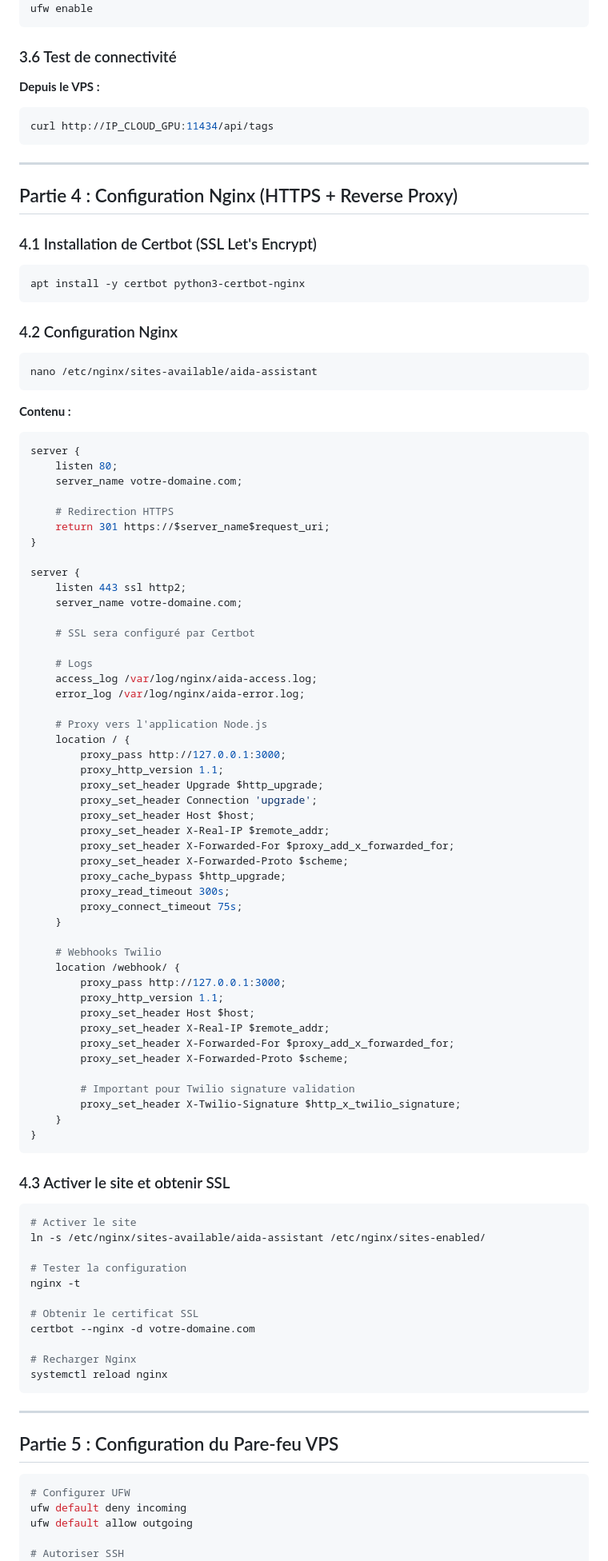
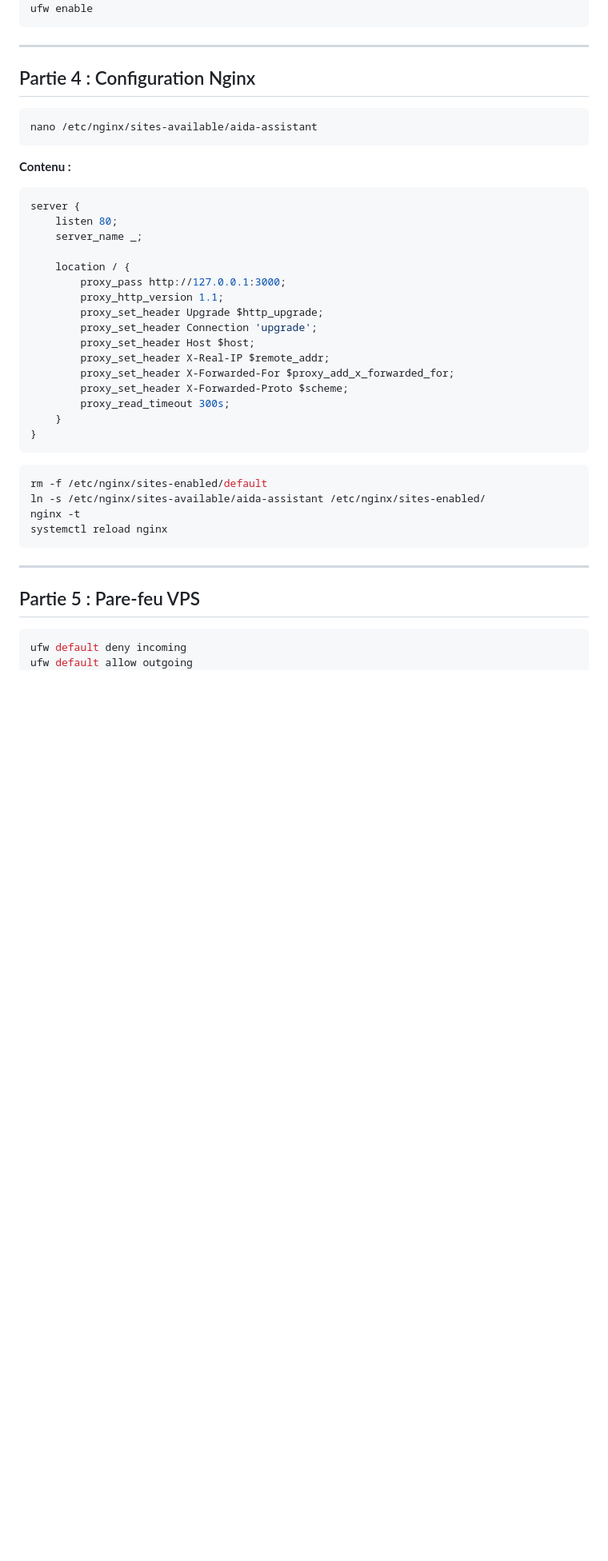
Before and after one commit to abdifrh/aida-assistant, a Markdown page: DEPLOYMENT_GUIDE.md, the part around one of its changes. Shown at 80% size. Rendered like a GitHub page; blank space fills up the shorter version.

````diff
--- a/DEPLOYMENT_GUIDE.md
+++ b/DEPLOYMENT_GUIDE.md
@@ -306,25 +217,9 @@ ufw allow from IP_VPS to any port 11434
 ufw enable
 ```
 
-### 3.6 Test de connectivité
-
-**Depuis le VPS :**
-
-```bash
-curl http://IP_CLOUD_GPU:11434/api/tags
-```
-
 ---
 
-## Partie 4 : Configuration Nginx (HTTPS + Reverse Proxy)
-
-### 4.1 Installation de Certbot (SSL Let's Encrypt)
-
-```bash
-apt install -y certbot python3-certbot-nginx
-```
-
-### 4.2 Configuration Nginx
+## Partie 4 : Configuration Nginx
 
 ```bash
 nano /etc/nginx/sites-available/aida-assistant
@@ -335,23 +230,8 @@ nano /etc/nginx/sites-available/aida-assistant
 ```nginx
 server {
     listen 80;
-    server_name votre-domaine.com;
+    server_name _;
 
-    # Redirection HTTPS
-    return 301 https://$server_name$request_uri;
-}
-
-server {
-    listen 443 ssl http2;
-    server_name votre-domaine.com;
-
-    # SSL sera configuré par Certbot
-
-    # Logs
-    access_log /var/log/nginx/aida-access.log;
-    error_log /var/log/nginx/aida-error.log;
-
-    # Proxy vers l'application Node.js
     location / {
         proxy_pass http://127.0.0.1:3000;
         proxy_http_version 1.1;
@@ -361,50 +241,23 @@ server {
         proxy_set_header X-Real-IP $remote_addr;
         proxy_set_header X-Forwarded-For $proxy_add_x_forwarded_for;
         proxy_set_header X-Forwarded-Proto $scheme;
-        proxy_cache_bypass $http_upgrade;
         proxy_read_timeout 300s;
-        proxy_connect_timeout 75s;
-    }
-
-    # Webhooks Twilio
-    location /webhook/ {
-        proxy_pass http://127.0.0.1:3000;
-        proxy_http_version 1.1;
-        proxy_set_header Host $host;
-        proxy_set_header X-Real-IP $remote_addr;
-        proxy_set_header X-Forwarded-For $proxy_add_x_forwarded_for;
-        proxy_set_header X-Forwarded-Proto $scheme;
-
-        # Important pour Twilio signature validation
-        proxy_set_header X-Twilio-Signature $http_x_twilio_signature;
     }
 }
 ```
 
-### 4.3 Activer le site et obtenir SSL
-
 ```bash
-# Activer le site
+rm -f /etc/nginx/sites-enabled/default
 ln -s /etc/nginx/sites-available/aida-assistant /etc/nginx/sites-enabled/
-
-# Tester la configuration
 nginx -t
-
-# Obtenir le certificat SSL
-certbot --nginx -d votre-domaine.com
-
-# Recharger Nginx
 systemctl reload nginx
 ```
 
 ---
 
-## Partie 5 : Configuration du Pare-feu VPS
+## Partie 5 : Pare-feu VPS
 
 ```bash
-# Configurer UFW
 ufw default deny incoming
 ufw default allow outgoing
-
-# Autoriser SSH
 ufw allow 22/tcp
````
Also changed, not shown: other parts of DEPLOYMENT_GUIDE.md (+66 -282 lines).
